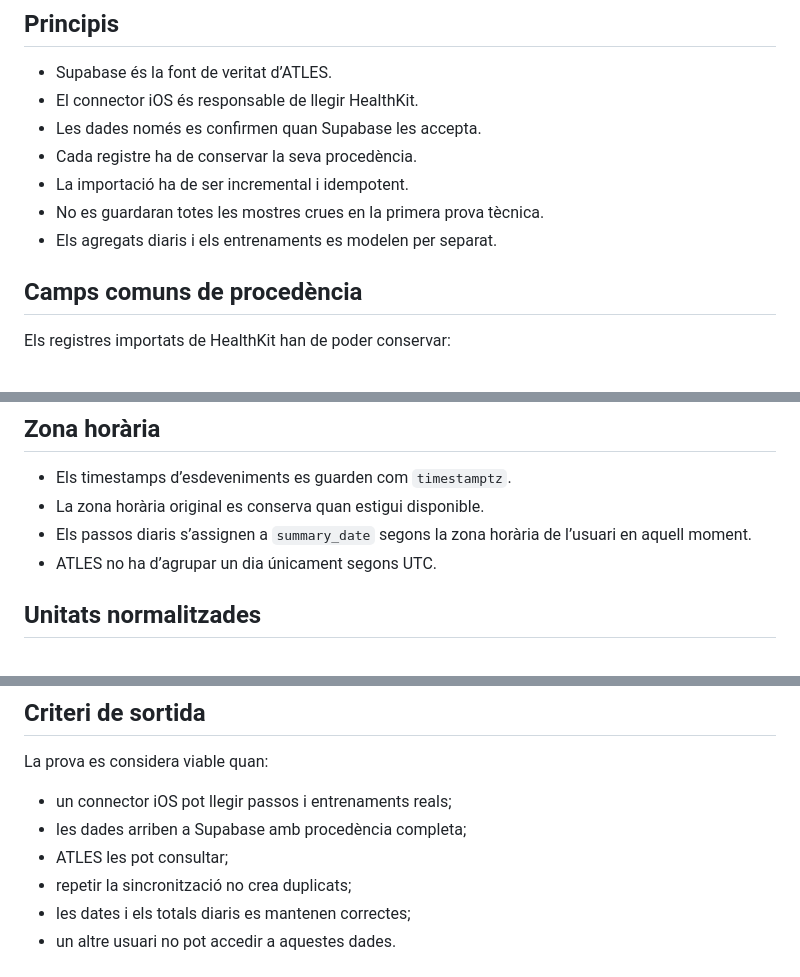
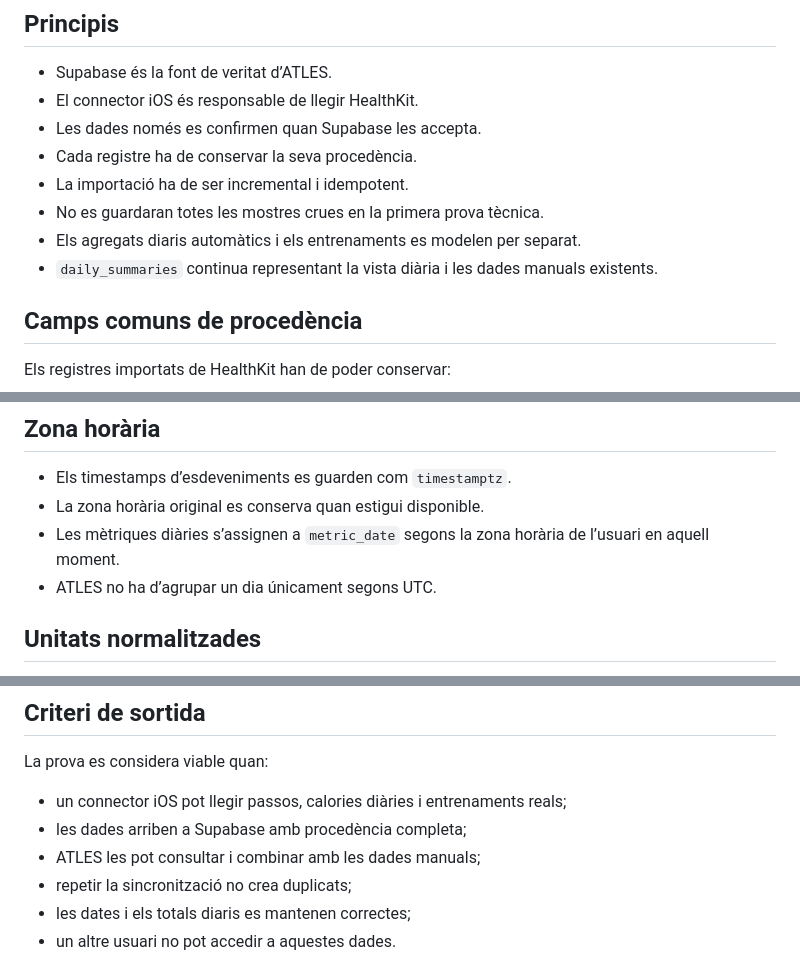
Before and after one commit to mseglla/health-coach, a Markdown page: docs/healthkit-data-contract.md, 3 parts joined by grey strips. Drawn GitHub-style.

```diff
--- a/docs/healthkit-data-contract.md
+++ b/docs/healthkit-data-contract.md
@@ -24,7 +24,8 @@ La PWA no accedeix directament a HealthKit.
 - Cada registre ha de conservar la seva procedència.
 - La importació ha de ser incremental i idempotent.
 - No es guardaran totes les mostres crues en la primera prova tècnica.
-- Els agregats diaris i els entrenaments es modelen per separat.
+- Els agregats diaris automàtics i els entrenaments es modelen per separat.
+- `daily_summaries` continua representant la vista diària i les dades manuals existents.
 
 ## Camps comuns de procedència
 
@@ -132,7 +158,7 @@ El cursor o token de sincronització és responsabilitat del connector iOS. No e
 
 - Els timestamps d’esdeveniments es guarden com `timestamptz`.
 - La zona horària original es conserva quan estigui disponible.
-- Els passos diaris s’assignen a `summary_date` segons la zona horària de l’usuari en aquell moment.
+- Les mètriques diàries s’assignen a `metric_date` segons la zona horària de l’usuari en aquell moment.
 - ATLES no ha d’agrupar un dia únicament segons UTC.
 
 ## Unitats normalitzades
@@ -182,9 +209,9 @@ Fora d’abast inicial:
 
 La prova es considera viable quan:
 
-- un connector iOS pot llegir passos i entrenaments reals;
+- un connector iOS pot llegir passos, calories diàries i entrenaments reals;
 - les dades arriben a Supabase amb procedència completa;
-- ATLES les pot consultar;
+- ATLES les pot consultar i combinar amb les dades manuals;
 - repetir la sincronització no crea duplicats;
 - les dates i els totals diaris es mantenen correctes;
 - un altre usuari no pot accedir a aquestes dades.
```
Also changed, not shown: other parts of docs/healthkit-data-contract.md (+34 -8 lines).
